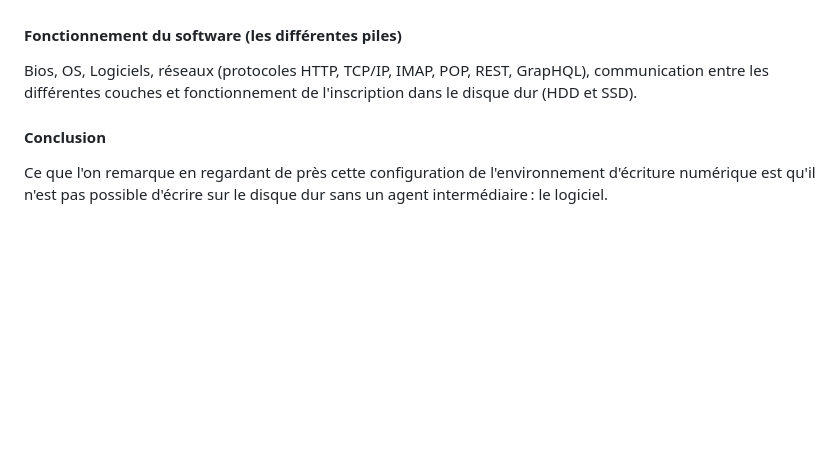
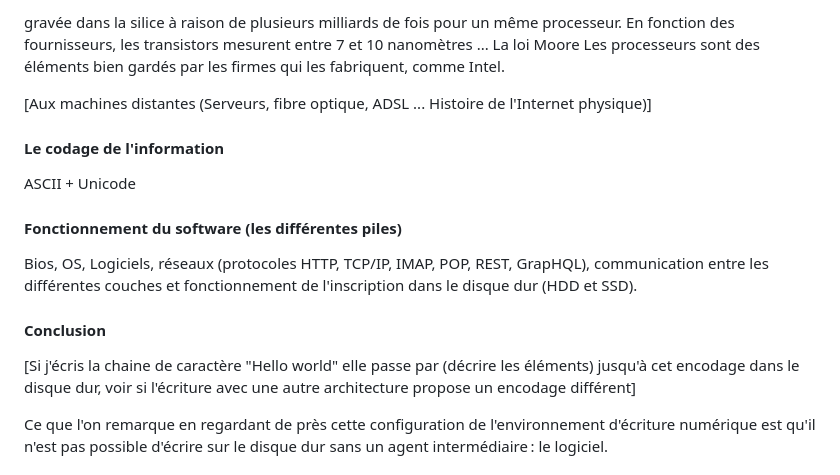
Before and after one commit to RochDLY/pandoc-site, a Markdown page: src/posts/2024-01-12-l-ecriture-numerique-est-collective.md, the part around one of its changes. Rendered like a GitHub page; blank space fills up the shorter version.

```diff
--- a/src/posts/2024-01-12-l-ecriture-numerique-est-collective.md
+++ b/src/posts/2024-01-12-l-ecriture-numerique-est-collective.md
@@ -109,3 +161,15 @@ physique)
+gravée dans la silice à raison de plusieurs milliards de fois pour un même
+processeur.
+En fonction des fournisseurs, les transistors mesurent entre 7 et 10 nanomètres
+... La loi Moore
+Les processeurs sont des éléments bien gardés par les firmes qui les fabriquent,
+comme Intel.
+
+[Aux machines distantes (Serveurs, fibre optique, ADSL ... Histoire de l'Internet
+physique)]
+
+#### Le codage de l'information
+ASCII + Unicode
 #### Fonctionnement du software (les différentes piles)
 
 Bios, OS, Logiciels, réseaux (protocoles HTTP, TCP/IP, IMAP, POP, REST,
@@ -113,6 +177,10 @@ GrapHQL), communication entre les différentes couches et fonctionnement de
 l'inscription dans le disque dur (HDD et SSD).
 
 #### Conclusion
+[Si j'écris la chaine de caractère "Hello world" elle passe par (décrire les
+éléments) jusqu'à cet encodage dans le disque dur, voir si l'écriture avec une
+autre architecture propose un encodage différent]
+
 Ce que l'on remarque en regardant de près cette configuration de l'environnement
 d'écriture numérique est qu'il n'est pas possible d'écrire sur le disque dur
 sans un agent intermédiaire : le logiciel.
```
Also changed, not shown: other parts of src/posts/2024-01-12-l-ecriture-numerique-est-collective.md (+68 -16 lines).
